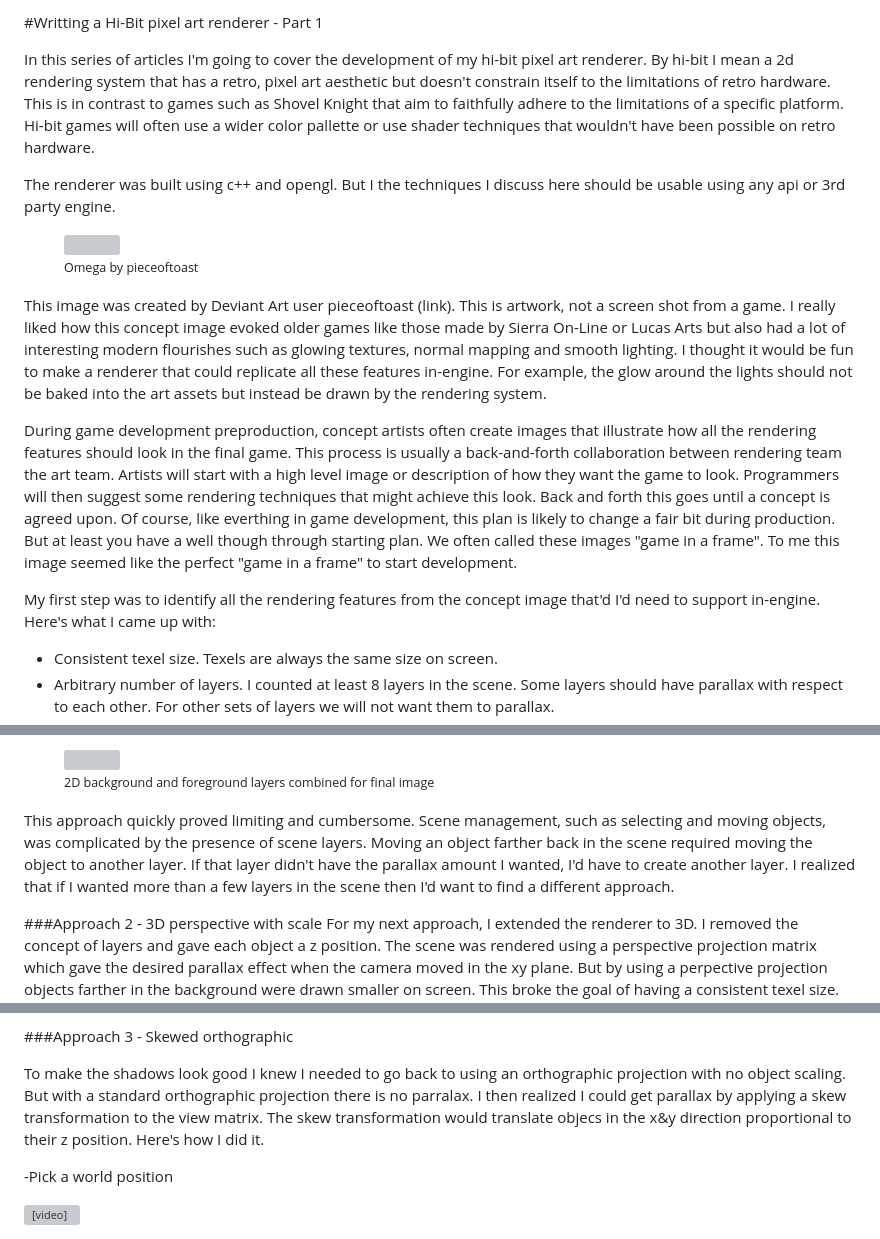
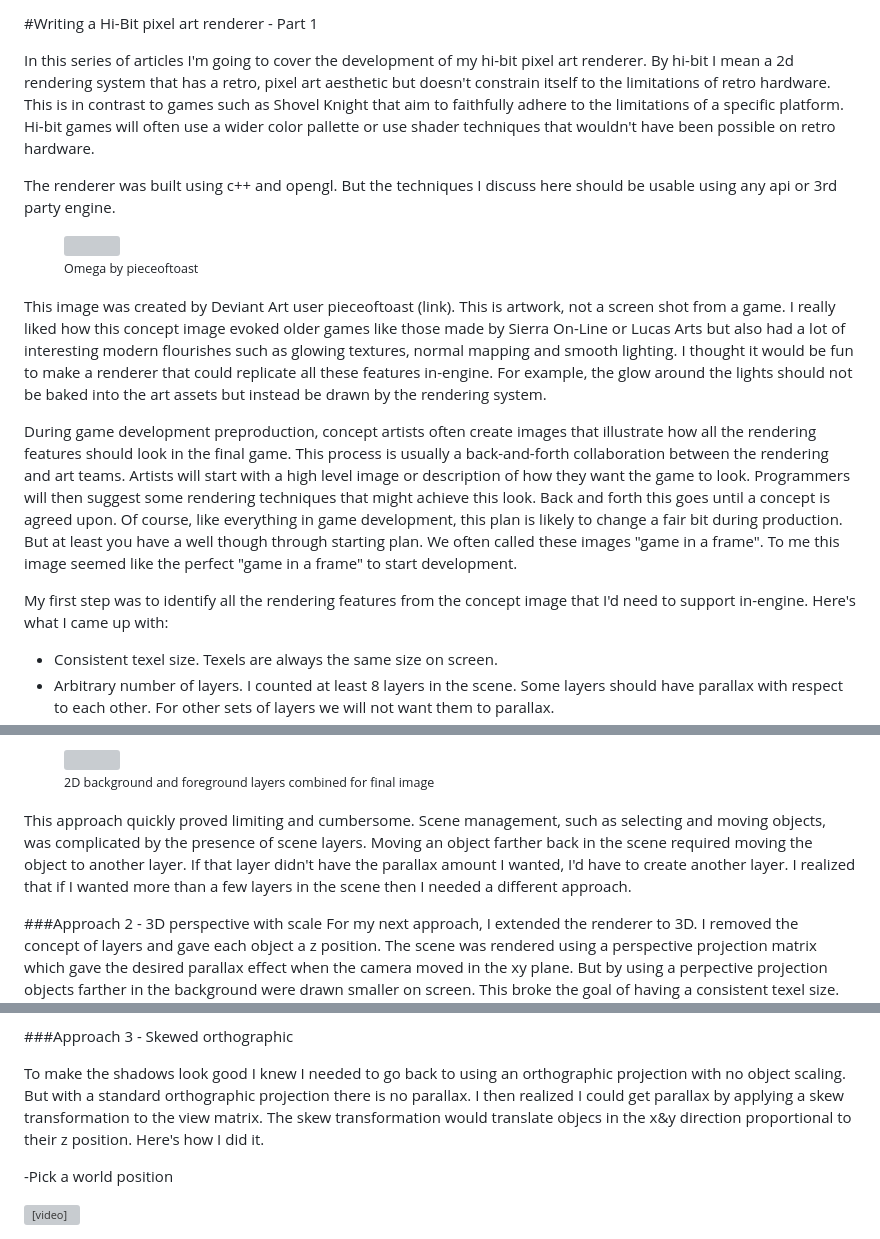
Before and after one commit to podbaydoors/podbaydoors.github.io, a Markdown page: Articles/1 - Hi-Bit Pixel Art Renderer - Part 1/index.md, 3 parts joined by grey strips. Drawn GitHub-style; grey boxes are pictures that could not be loaded.

Commit message:
spelling fix

```diff
--- a/Articles/1 - Hi-Bit Pixel Art Renderer - Part 1/index.md
+++ b/Articles/1 - Hi-Bit Pixel Art Renderer - Part 1/index.md
@@ -1,8 +1,8 @@
-#Writting a Hi-Bit pixel art renderer - Part 1
+#Writing a Hi-Bit pixel art renderer - Part 1
 
 In this series of articles I'm going to cover the development of my hi-bit pixel art renderer. By hi-bit I mean a 2d rendering system that has a retro, pixel art aesthetic but doesn't constrain itself to the limitations of retro hardware. This is in contrast to games such as Shovel Knight that aim to faithfully adhere to the limitations of a specific platform. Hi-bit games will often use a wider color pallette or use shader techniques that wouldn't have been possible on retro hardware.
 
-The renderer was built using c++ and opengl. But I the techniques I discuss here should be usable using any api or 3rd party engine.
+The renderer was built using c++ and opengl. But the techniques I discuss here should be usable using any api or 3rd party engine.
 
 <figure>
     <img title="" src="assets/omega.png" alt="" data-align="center">
@@ -11,9 +11,9 @@ The renderer was built using c++ and opengl. But I the techniques I discuss here
 
 This image was created by Deviant Art user pieceoftoast (link). This is artwork, not a screen shot from a game. I really liked how this concept image evoked older games like those made by Sierra On-Line or Lucas Arts but also had a lot of interesting modern flourishes such as glowing textures, normal mapping and smooth lighting. I thought it would be fun to make a renderer that could replicate all these features in-engine. For example, the glow around the lights should not be baked into the art assets but instead be drawn by the rendering system.
 
-During game development preproduction, concept artists often create images that illustrate how all the rendering features should look in the final game. This process is usually a back-and-forth collaboration between rendering team the art team. Artists will start with a high level image or description of how they want the game to look. Programmers will then suggest some rendering techniques that might achieve this look. Back and forth this goes until a concept is agreed upon. Of course, like everthing in game development, this plan is likely to change a fair bit during production. But at least you have a well though through starting plan. We often called these images "game in a frame". To me this image seemed like the perfect "game in a frame" to start development.
+During game development preproduction, concept artists often create images that illustrate how all the rendering features should look in the final game. This process is usually a back-and-forth collaboration between the rendering and art teams. Artists will start with a high level image or description of how they want the game to look. Programmers will then suggest some rendering techniques that might achieve this look. Back and forth this goes until a concept is agreed upon. Of course, like everything in game development, this plan is likely to change a fair bit during production. But at least you have a well though through starting plan. We often called these images "game in a frame". To me this image seemed like the perfect "game in a frame" to start development.
 
-My first step was to identify all the rendering features from the concept image that'd I'd need to support in-engine. Here's what I came up with:
+My first step was to identify all the rendering features from the concept image that I'd need to support in-engine. Here's what I came up with:
 
 - Consistent texel size. Texels are always the same size on screen.
 - Arbitrary number of layers. I counted at least 8 layers in the scene. Some layers should have parallax with respect to each other. For other sets of layers we will not want them to parallax.
@@ -36,7 +36,7 @@ The first thing I needed to figure out was how to layout objects in the scene. T
   	<figcaption><small>2D background and foreground layers combined for final image</small></figcaption>
 </figure>
 
-This approach quickly proved limiting and cumbersome. Scene management, such as selecting and moving objects, was complicated by the presence of scene layers. Moving an object farther back in the scene required moving the object to another layer. If that layer didn't have the parallax amount I wanted, I'd have to create another layer. I realized that if I wanted more than a few layers in the scene then I'd want to find a different approach.
+This approach quickly proved limiting and cumbersome. Scene management, such as selecting and moving objects, was complicated by the presence of scene layers. Moving an object farther back in the scene required moving the object to another layer. If that layer didn't have the parallax amount I wanted, I'd have to create another layer. I realized that if I wanted more than a few layers in the scene then I needed a different approach.
 
 ###Approach 2 - 3D perspective with scale
 For my next approach, I extended the renderer to 3D. I removed the concept of layers and gave each object a z position. The scene was rendered using a perspective projection matrix which gave the desired parallax effect when the camera moved in the xy plane. But by using a perpective projection objects farther in the background were drawn smaller on screen. This broke the goal of having a consistent texel size. To fix this, I calculated a xy scale for each object depending on its distance from the camera.
@@ -67,7 +67,7 @@ When placing or moving an object, I'd set the scale by calling the function GetT
 
 ###Approach 3 - Skewed orthographic
 
-To make the shadows look good I knew I needed to go back to using an orthographic projection with no object scaling. But with a standard orthographic projection there is no parralax. I then realized I could get parallax by applying a skew transformation to the view matrix. The skew transformation would translate objecs in the x&y direction proportional to their z position. Here's how I did it.
+To make the shadows look good I knew I needed to go back to using an orthographic projection with no object scaling. But with a standard orthographic projection there is no parallax. I then realized I could get parallax by applying a skew transformation to the view matrix. The skew transformation would translate objecs in the x&y direction proportional to their z position. Here's how I did it.
 
 -Pick a world position
 
```
